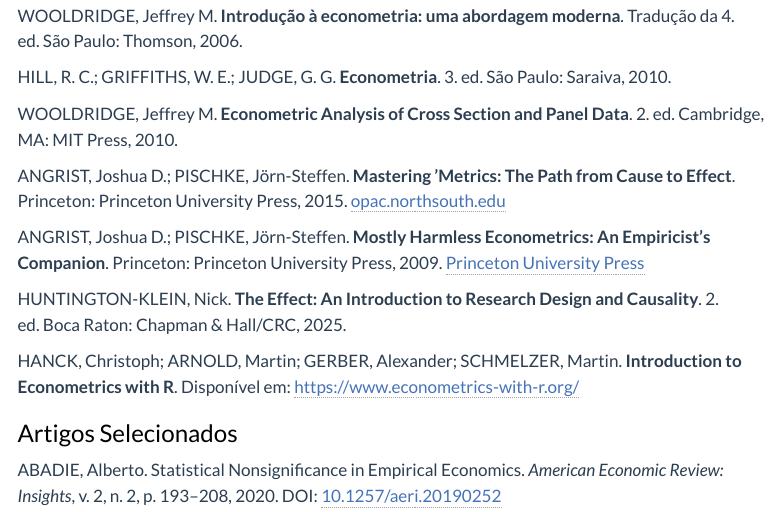
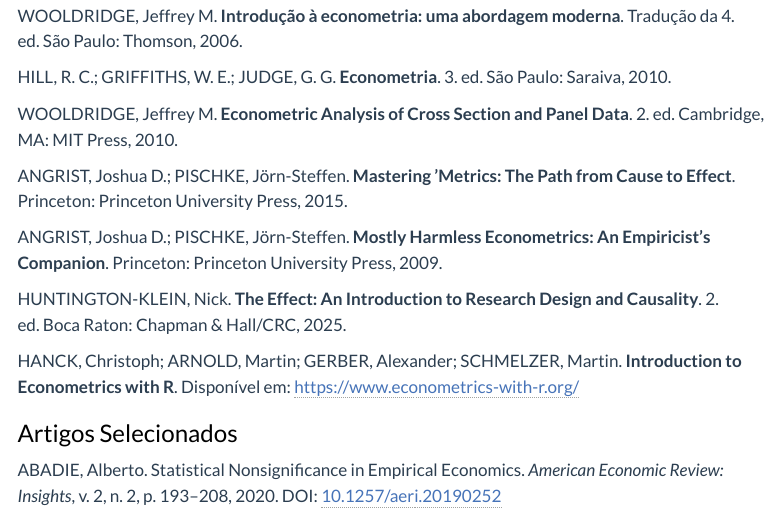
Before and after one commit to washingtonsilva/site_mpa_ecnt01_2026, a Quarto document (programa.qmd): the page in a window 1100 px wide, from 1490 px down. Rendered offline with R 4.5, knitr and Pandoc in place of Quarto, with nearby package versions; menus at the side of the page are left out.

Commit message:
ajuste no programa

```diff
--- a/programa.qmd
+++ b/programa.qmd
@@ -79,9 +79,9 @@
 
 WOOLDRIDGE, Jeffrey M. **Econometric Analysis of Cross Section and Panel Data**. 2. ed. Cambridge, MA: MIT Press, 2010.
 
-ANGRIST, Joshua D.; PISCHKE, Jörn-Steffen. **Mastering 'Metrics: The Path from Cause to Effect**. Princeton: Princeton University Press, 2015. [opac.northsouth.edu](https://opac.northsouth.edu/cgi-bin/koha/opac-detail.pl?biblionumber=29549\&utm_source=chatgpt.com){target="_blank"}
+ANGRIST, Joshua D.; PISCHKE, Jörn-Steffen. **Mastering 'Metrics: The Path from Cause to Effect**. Princeton: Princeton University Press, 2015.
 
-ANGRIST, Joshua D.; PISCHKE, Jörn-Steffen. **Mostly Harmless Econometrics: An Empiricist's Companion**. Princeton: Princeton University Press, 2009. [Princeton University Press](https://press.princeton.edu/books/paperback/9780691120355/mostly-harmless-econometrics?utm_source=chatgpt.com){target="_blank"}
+ANGRIST, Joshua D.; PISCHKE, Jörn-Steffen. **Mostly Harmless Econometrics: An Empiricist's Companion**. Princeton: Princeton University Press, 2009.
 
 HUNTINGTON-KLEIN, Nick. **The Effect: An Introduction to Research Design and Causality**. 2. ed. Boca Raton: Chapman & Hall/CRC, 2025.
 
```
Also changed, not shown: docs/search.json, 1 other file.
